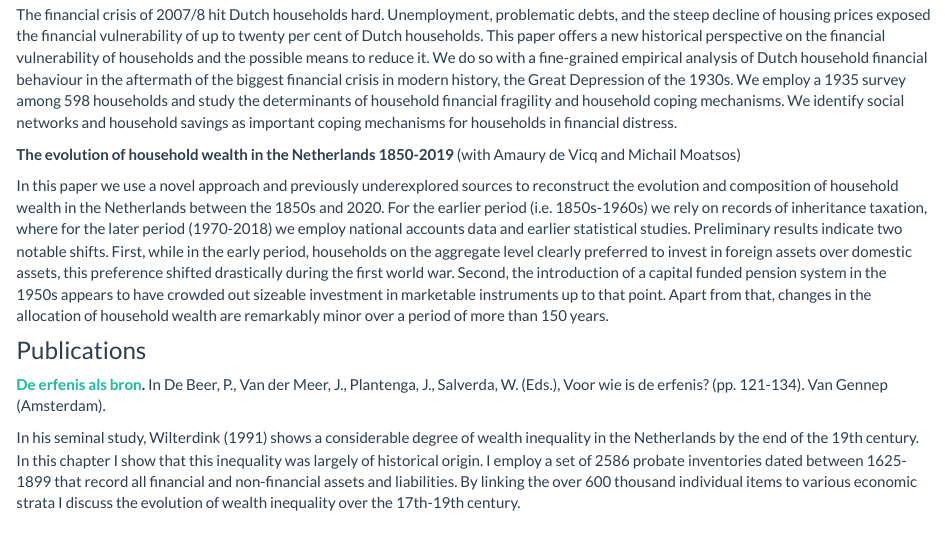
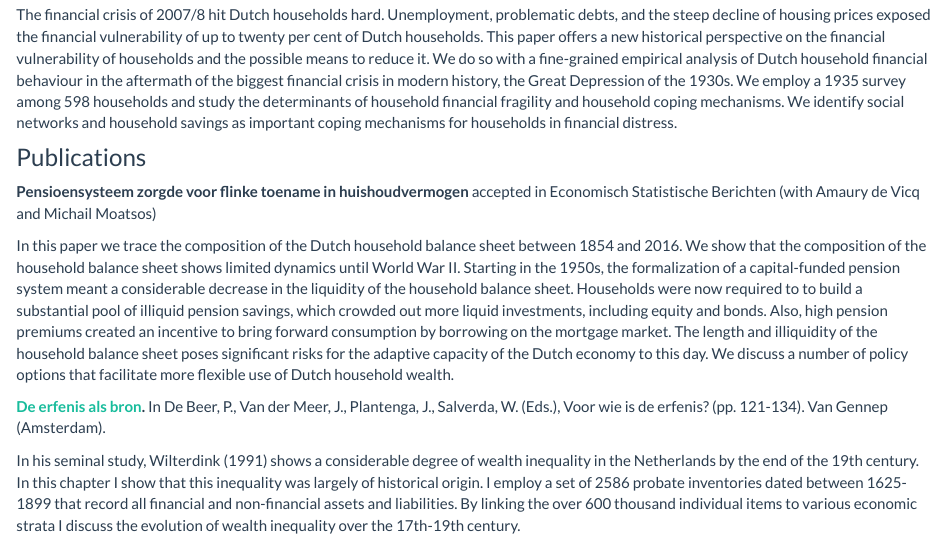
Before and after one commit to timvdvalk/timvdvalk.github.io, an R Markdown document (research.Rmd): the page in a window 1100 px wide, from 550 px down before the commit and from 150 px down after it, so that both start at the same text. Rendered offline with R 4.5, knitr and Pandoc, with nearby package versions; a font, style sheet, LaTeX package, included part or bibliography that could not be used is replaced or left out.

Commit message:
new paper

```diff
--- a/_site.yml
+++ b/_site.yml
@@ -16,8 +16,6 @@ navbar:
       href: contact.html
     - icon: fa-linkedin fa-lg
       href: https://www.linkedin.com/in/tim-van-der-valk-7761475b/
-    - icon: fa-graduation-cap
-      href: https://www.uu.nl/medewerkers/TvanderValk/
     - icon: fa-github fa-lg
       href: https://github.com/timvdvalk
 output:
--- a/research.Rmd
+++ b/research.Rmd
@@ -6,3 +11,18 @@ pagetitle: Research
+The financial crisis of 2007/8 hit Dutch households hard. Unemployment, problematic debts, and the steep decline of housing prices exposed the financial vulnerability of up to twenty per cent of Dutch households. This paper offers a new historical perspective on the financial vulnerability of households and the possible means to reduce it. We do so with a fine-grained empirical analysis of Dutch household financial behaviour in the aftermath of the biggest financial crisis in modern history, the Great Depression of the 1930s. We employ a 1935 survey among 598 households and study the determinants of household financial fragility and household coping mechanisms. We identify social networks and household savings as important coping mechanisms for households in financial distress.
+
+
+
+
+
+### Publications
+**Pensioensysteem zorgde voor flinke toename in huishoudvermogen ** accepted in Economisch Statistische Berichten (with Amaury de Vicq and Michail Moatsos)
+
+In this paper we trace the composition of the Dutch household balance sheet between 1854 and 2016. We show that the composition of the household balance sheet shows limited dynamics until World War II. Starting in the 1950s, the formalization of a capital-funded pension system meant a considerable decrease in the liquidity of the household balance sheet. Households were now required to to build a substantial pool of illiquid pension savings, which crowded out more liquid investments, including equity and bonds. Also, high pension premiums created an incentive to bring forward consumption by borrowing on the mortgage market. The length and illiquidity of the household balance sheet poses significant risks for the adaptive capacity of the Dutch economy to this day. We discuss a number of policy options that facilitate more flexible use of Dutch household wealth.
+
+**[De erfenis als bron](https://www.vangennep-boeken.nl/boek_detail.php?id=538).** In De Beer, P., Van der Meer, J., Plantenga, J., Salverda, W. (Eds.), Voor wie is de erfenis? (pp. 121-134). Van Gennep (Amsterdam).
+
+In his seminal study, Wilterdink (1991) shows a considerable degree of wealth inequality in the Netherlands by the end of the 19th century. In this chapter I show that this inequality was largely of historical origin. I employ a set of 2586 probate inventories dated between 1625-1899 that record all financial and non-financial assets and liabilities. By linking the over 600 thousand individual items to various economic strata I discuss the evolution of wealth inequality over the 17th-19th century.
+
 
 ### Research papers
 
@@ -22,10 +35,0 @@ The financial service provision to households underwent considerable change sinc
-The financial crisis of 2007/8 hit Dutch households hard. Unemployment, problematic debts, and the steep decline of housing prices exposed the financial vulnerability of up to twenty per cent of Dutch households. This paper offers a new historical perspective on the financial vulnerability of households and the possible means to reduce it. We do so with a fine-grained empirical analysis of Dutch household financial behaviour in the aftermath of the biggest financial crisis in modern history, the Great Depression of the 1930s. We employ a 1935 survey among 598 households and study the determinants of household financial fragility and household coping mechanisms. We identify social networks and household savings as important coping mechanisms for households in financial distress.
-
-**The evolution of household wealth in the Netherlands 1850-2019** (with Amaury de Vicq and Michail Moatsos)
-
-In this paper we use a novel approach and previously underexplored sources to reconstruct the evolution and composition of household wealth in the Netherlands between the 1850s and 2020. For the earlier period (i.e. 1850s-1960s) we rely on records of inheritance taxation, where for the later period (1970-2018) we employ national accounts data and earlier statistical studies. Preliminary results indicate two notable shifts. First, while in the early period, households on the aggregate level clearly preferred to invest in foreign assets over domestic assets, this preference shifted drastically during the first world war. Second, the introduction of a capital funded pension system in the 1950s appears to have crowded out sizeable investment in marketable instruments up to that point. Apart from that, changes in the allocation of household wealth are remarkably minor over a period of more than 150 years.
-
-### Publications
-**[De erfenis als bron](https://www.vangennep-boeken.nl/boek_detail.php?id=538).** In De Beer, P., Van der Meer, J., Plantenga, J., Salverda, W. (Eds.), Voor wie is de erfenis? (pp. 121-134). Van Gennep (Amsterdam).
-
-In his seminal study, Wilterdink (1991) shows a considerable degree of wealth inequality in the Netherlands by the end of the 19th century. In this chapter I show that this inequality was largely of historical origin. I employ a set of 2586 probate inventories dated between 1625-1899 that record all financial and non-financial assets and liabilities. By linking the over 600 thousand individual items to various economic strata I discuss the evolution of wealth inequality over the 17th-19th century.
```
Also changed, not shown: contact.html, files/CV_vanderValk.pdf, index.html, research.html, talks.html, teaching.html, research.Rmd (11 more changed lines), 3 other files.
